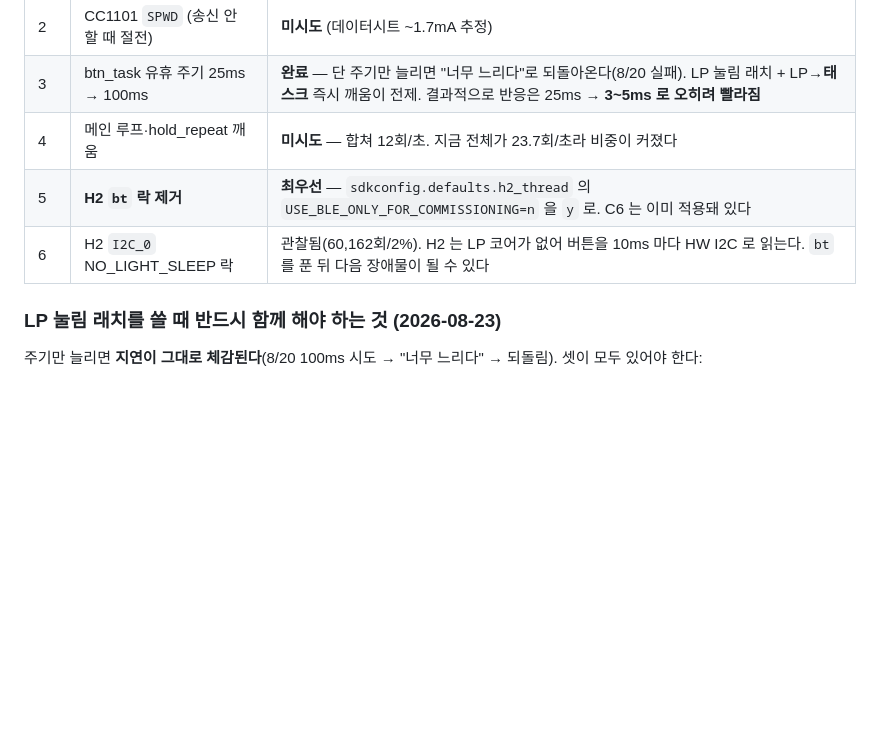
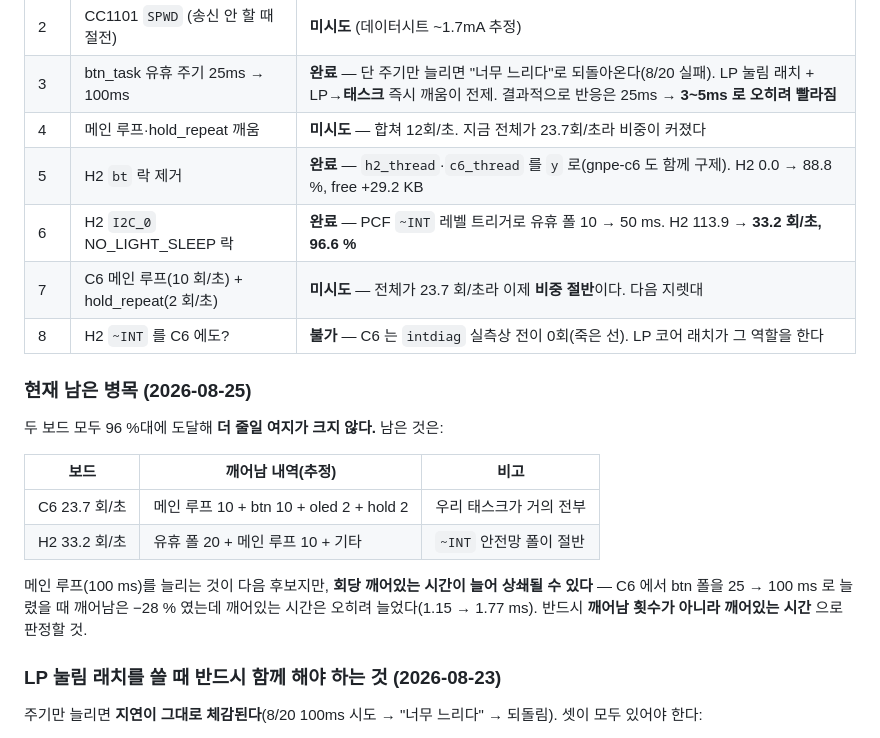
Before and after one commit to kgun2g/somfy-rts-remote-by-thread, a Markdown page: HANDOFF.md, the part around the change. GitHub-like rendering; blank space fills up the shorter version.

```diff
--- a/HANDOFF.md
+++ b/HANDOFF.md
@@ -391,8 +391,24 @@ BL   12  + 1436s  3869mV   62%  avg  70mA  radio=1 screen=0 pm=3  sleep 87%  산
 | 2 | CC1101 `SPWD` (송신 안 할 때 절전) | **미시도** (데이터시트 ~1.7mA 추정) |
 | 3 | btn_task 유휴 주기 25ms → 100ms | **완료** — 단 주기만 늘리면 "너무 느리다"로 되돌아온다(8/20 실패). LP 눌림 래치 + LP→**태스크** 즉시 깨움이 전제. 결과적으로 반응은 25ms → **3~5ms 로 오히려 빨라짐** |
 | 4 | 메인 루프·hold_repeat 깨움 | **미시도** — 합쳐 12회/초. 지금 전체가 23.7회/초라 비중이 커졌다 |
-| 5 | **H2 `bt` 락 제거** | **최우선** — `sdkconfig.defaults.h2_thread` 의 `USE_BLE_ONLY_FOR_COMMISSIONING=n` 을 `y` 로. C6 는 이미 적용돼 있다 |
-| 6 | H2 `I2C_0` NO_LIGHT_SLEEP 락 | 관찰됨(60,162회/2%). H2 는 LP 코어가 없어 버튼을 10ms 마다 HW I2C 로 읽는다. `bt` 를 푼 뒤 다음 장애물이 될 수 있다 |
+| 5 | H2 `bt` 락 제거 | **완료** — `h2_thread`·`c6_thread` 를 `y` 로(gnpe-c6 도 함께 구제). H2 0.0 → 88.8 %, free +29.2 KB |
+| 6 | H2 `I2C_0` NO_LIGHT_SLEEP 락 | **완료** — PCF `~INT` 레벨 트리거로 유휴 폴 10 → 50 ms. H2 113.9 → **33.2 회/초, 96.6 %** |
+| 7 | C6 메인 루프(10 회/초) + hold_repeat(2 회/초) | **미시도** — 전체가 23.7 회/초라 이제 **비중 절반**이다. 다음 지렛대 |
+| 8 | H2 `~INT` 를 C6 에도? | **불가** — C6 는 `intdiag` 실측상 전이 0회(죽은 선). LP 코어 래치가 그 역할을 한다 |
+
+### 현재 남은 병목 (2026-08-25)
+
+두 보드 모두 96 %대에 도달해 **더 줄일 여지가 크지 않다.** 남은 것은:
+
+| 보드 | 깨어남 내역(추정) | 비고 |
+|---|---|---|
+| C6 23.7 회/초 | 메인 루프 10 + btn 10 + oled 2 + hold 2 | 우리 태스크가 거의 전부 |
+| H2 33.2 회/초 | 유휴 폴 20 + 메인 루프 10 + 기타 | `~INT` 안전망 폴이 절반 |
+
+메인 루프(100 ms)를 늘리는 것이 다음 후보지만, **회당 깨어있는 시간이 늘어 상쇄될 수
+있다** — C6 에서 btn 폴을 25 → 100 ms 로 늘렸을 때 깨어남은 −28 % 였는데 깨어있는
+시간은 오히려 늘었다(1.15 → 1.77 ms). 반드시 **깨어남 횟수가 아니라 깨어있는 시간**
+으로 판정할 것.
 
 ### LP 눌림 래치를 쓸 때 반드시 함께 해야 하는 것 (2026-08-23)
 
```
Also changed, not shown: README.md (+7 -5 lines), doc/CHECKLIST.md (+21 -13 lines).
